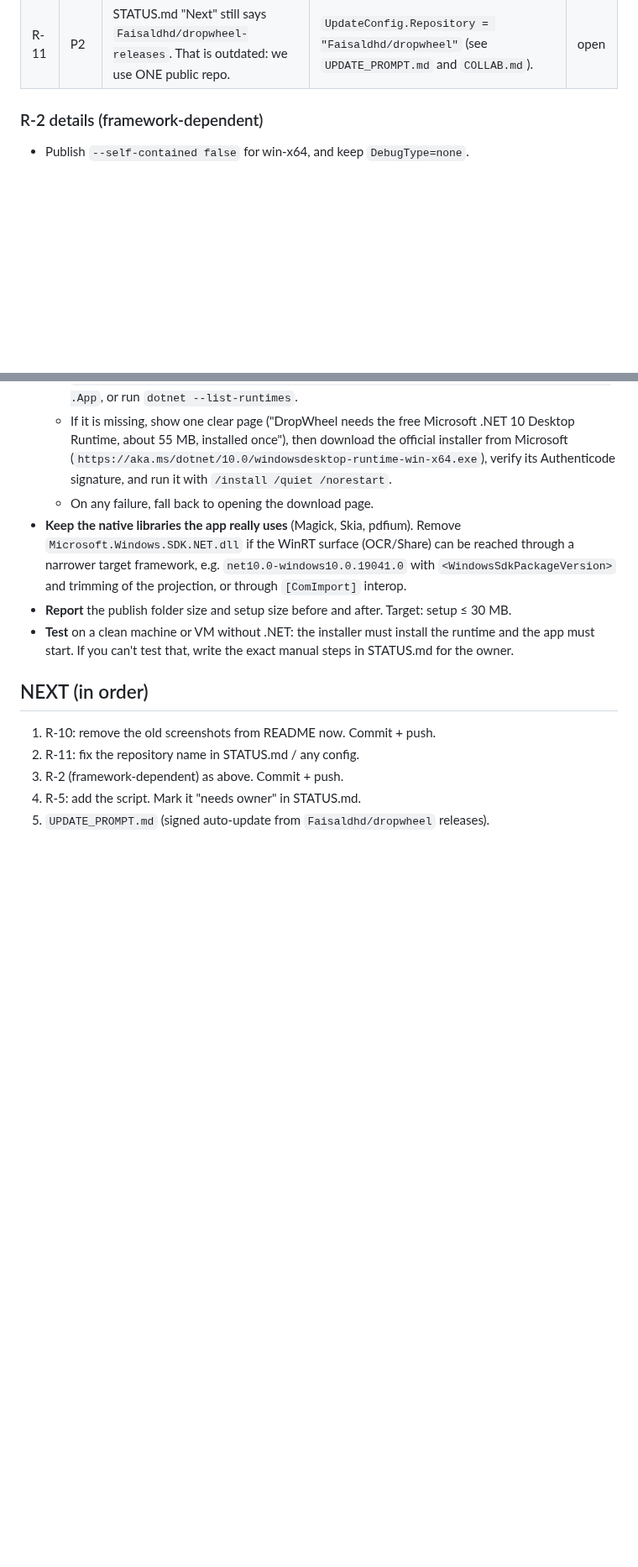
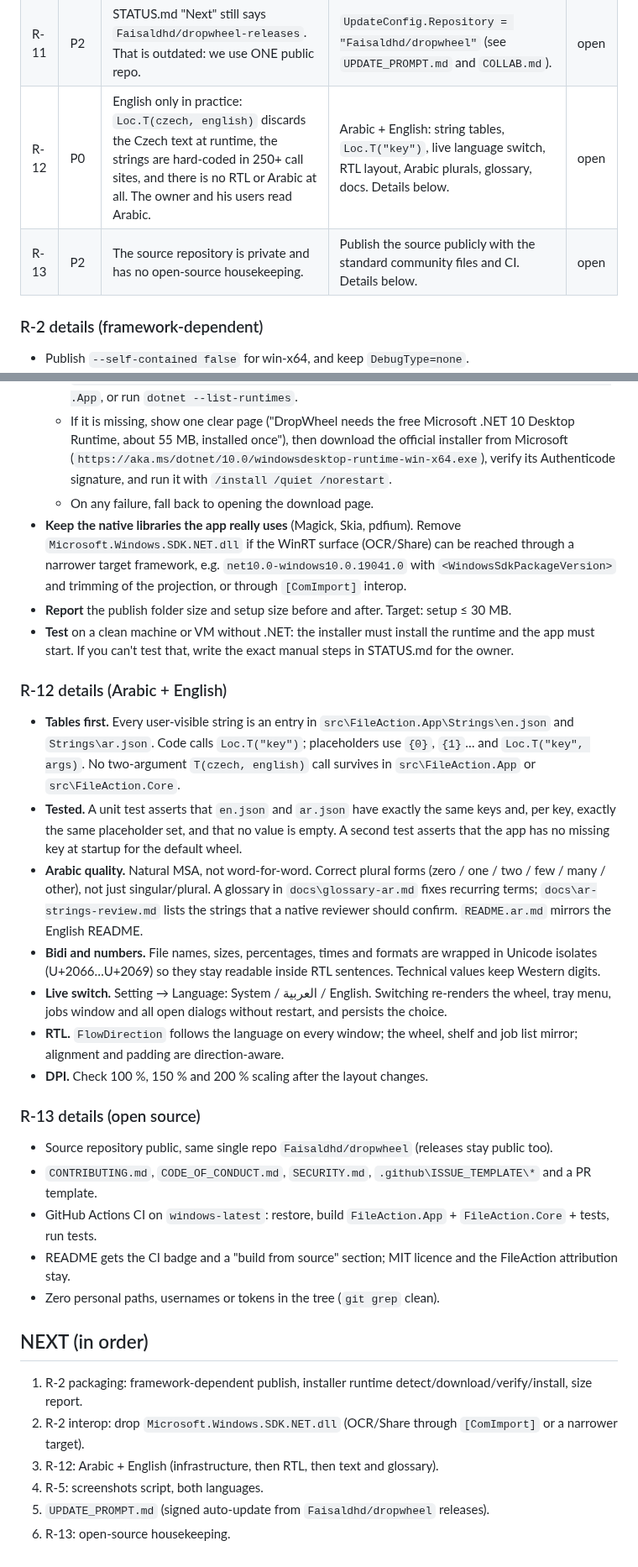
Before and after one commit to Faisaldhd/dropwheel, a Markdown page: REVIEW.md, 2 parts joined by grey strips. Shown at 84% size. Rendered like a GitHub page; blank space fills up the shorter version.

Commit message:
docs: restore R-12/R-13 in REVIEW, scrub profile name, record this session

```diff
--- a/REVIEW.md
+++ b/REVIEW.md
@@ -16,6 +16,8 @@ Closed and verified:
 | R-2 | P1 | Size: publish 219 MB / setup 63.9 MB. | **Decision (answers your question):** go FRAMEWORK-DEPENDENT. The owner wants a light app. Details below. | open |
 | R-5 | P2 | No screenshots of the new build. | Add `scripts\screenshots.cmd` (runs `DropWheel.exe --self-test docs\screenshots\en` from the release folder). The owner will run it on his PC and send you the PNGs. | open |
 | R-11 | P2 | STATUS.md "Next" still says `Faisaldhd/dropwheel-releases`. That is outdated: we use ONE public repo. | `UpdateConfig.Repository = "Faisaldhd/dropwheel"` (see `UPDATE_PROMPT.md` and `COLLAB.md`). | open |
+| R-12 | P0 | English only in practice: `Loc.T(czech, english)` discards the Czech text at runtime, the strings are hard-coded in 250+ call sites, and there is no RTL or Arabic at all. The owner and his users read Arabic. | Arabic + English: string tables, `Loc.T("key")`, live language switch, RTL layout, Arabic plurals, glossary, docs. Details below. | open |
+| R-13 | P2 | The source repository is private and has no open-source housekeeping. | Publish the source publicly with the standard community files and CI. Details below. | open |
 
 ### R-2 details (framework-dependent)
 - Publish `--self-contained false` for win-x64, and keep `DebugType=none`.
@@ -27,9 +29,35 @@ Closed and verified:
 - **Report** the publish folder size and setup size before and after. Target: setup ≤ 30 MB.
 - **Test** on a clean machine or VM without .NET: the installer must install the runtime and the app must start. If you can't test that, write the exact manual steps in STATUS.md for the owner.
 
+### R-12 details (Arabic + English)
+- **Tables first.** Every user-visible string is an entry in `src\FileAction.App\Strings\en.json` and
+  `Strings\ar.json`. Code calls `Loc.T("key")`; placeholders use `{0}`, `{1}`… and `Loc.T("key", args)`.
+  No two-argument `T(czech, english)` call survives in `src\FileAction.App` or `src\FileAction.Core`.
+- **Tested.** A unit test asserts that `en.json` and `ar.json` have exactly the same keys and, per key, exactly
+  the same placeholder set, and that no value is empty. A second test asserts that the app has no missing key
+  at startup for the default wheel.
+- **Arabic quality.** Natural MSA, not word-for-word. Correct plural forms (zero / one / two / few / many / other),
+  not just singular/plural. A glossary in `docs\glossary-ar.md` fixes recurring terms; `docs\ar-strings-review.md`
+  lists the strings that a native reviewer should confirm. `README.ar.md` mirrors the English README.
+- **Bidi and numbers.** File names, sizes, percentages, times and formats are wrapped in Unicode isolates
+  (U+2066…U+2069) so they stay readable inside RTL sentences. Technical values keep Western digits.
+- **Live switch.** Setting → Language: System / العربية / English. Switching re-renders the wheel, tray menu,
+  jobs window and all open dialogs without restart, and persists the choice.
+- **RTL.** `FlowDirection` follows the language on every window; the wheel, shelf and job list mirror; alignment
+  and padding are direction-aware.
+- **DPI.** Check 100 %, 150 % and 200 % scaling after the layout changes.
+
+### R-13 details (open source)
+- Source repository public, same single repo `Faisaldhd/dropwheel` (releases stay public too).
+- `CONTRIBUTING.md`, `CODE_OF_CONDUCT.md`, `SECURITY.md`, `.github\ISSUE_TEMPLATE\*` and a PR template.
+- GitHub Actions CI on `windows-latest`: restore, build `FileAction.App` + `FileAction.Core` + tests, run tests.
+- README gets the CI badge and a "build from source" section; MIT licence and the FileAction attribution stay.
+- Zero personal paths, usernames or tokens in the tree (`git grep` clean).
+
 ## NEXT (in order)
-1. R-10: remove the old screenshots from README now. Commit + push.
-2. R-11: fix the repository name in STATUS.md / any config.
-3. R-2 (framework-dependent) as above. Commit + push.
-4. R-5: add the script. Mark it "needs owner" in STATUS.md.
+1. R-2 packaging: framework-dependent publish, installer runtime detect/download/verify/install, size report.
+2. R-2 interop: drop `Microsoft.Windows.SDK.NET.dll` (OCR/Share through `[ComImport]` or a narrower target).
+3. R-12: Arabic + English (infrastructure, then RTL, then text and glossary).
+4. R-5: screenshots script, both languages.
 5. `UPDATE_PROMPT.md` (signed auto-update from `Faisaldhd/dropwheel` releases).
+6. R-13: open-source housekeeping.
```
Also changed, not shown: STATUS.md (+18 -4 lines).
